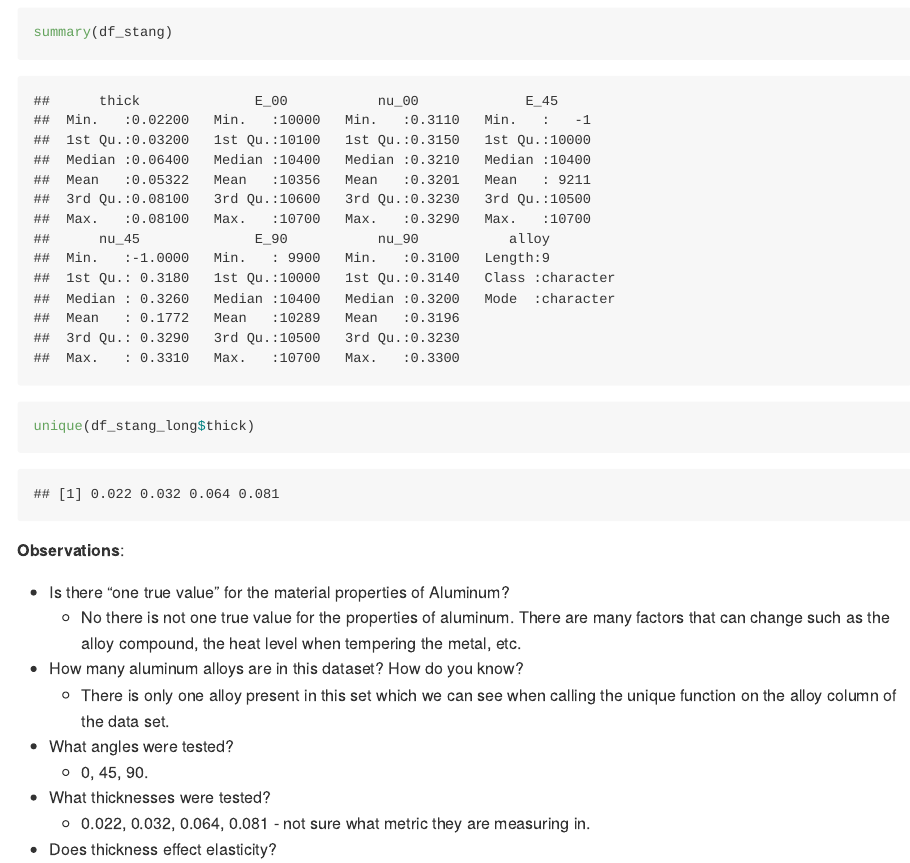
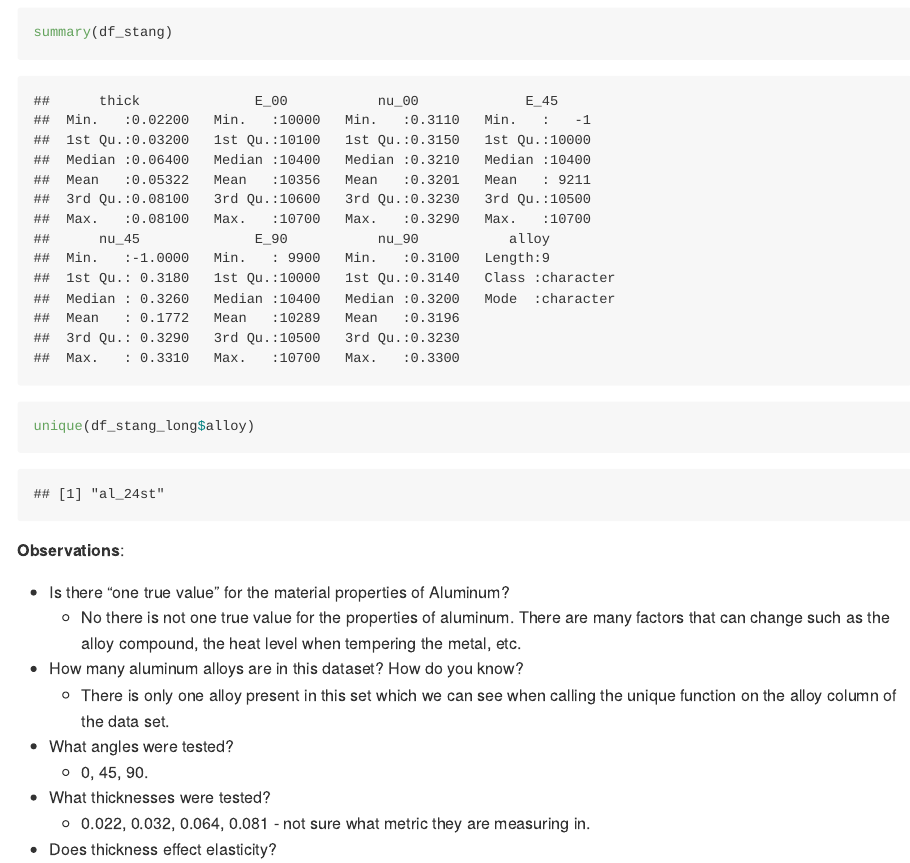
Before and after one commit to Satch70/data-science-S2023, an R Markdown document (challenges/c03-stang-assignment.Rmd): the page in a window 1100 px wide, from 5120 px down. The pictures show the output file challenges/c03-stang-assignment.md that the author committed with the source, drawn offline in the style of GitHub.

Commit message:
resubmit second time

````diff
--- a/challenges/c03-stang-assignment.Rmd
+++ b/challenges/c03-stang-assignment.Rmd
@@ -118,7 +118,7 @@ print("Very good!")
 ```{r q2-task}
 df_stang %>% glimpse
 summary(df_stang)
-unique(df_stang_long$thick)
+unique(df_stang_long$alloy)
 ```
 
 **Observations**:
````
Also changed, not shown: challenges/c07-monte-carlo-assignment.Rmd (+1 -1 lines), challenges/c03-stang-assignment.md.
